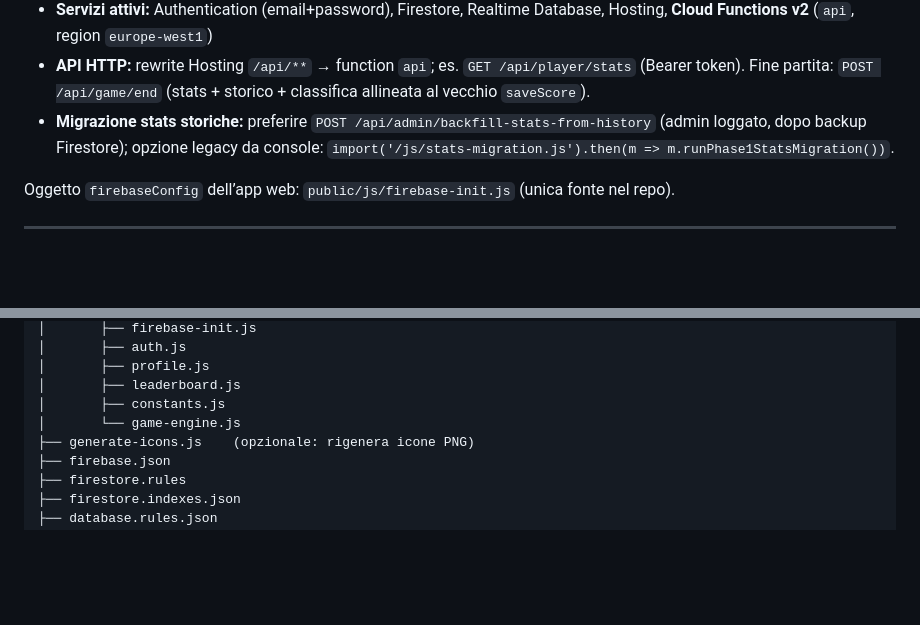
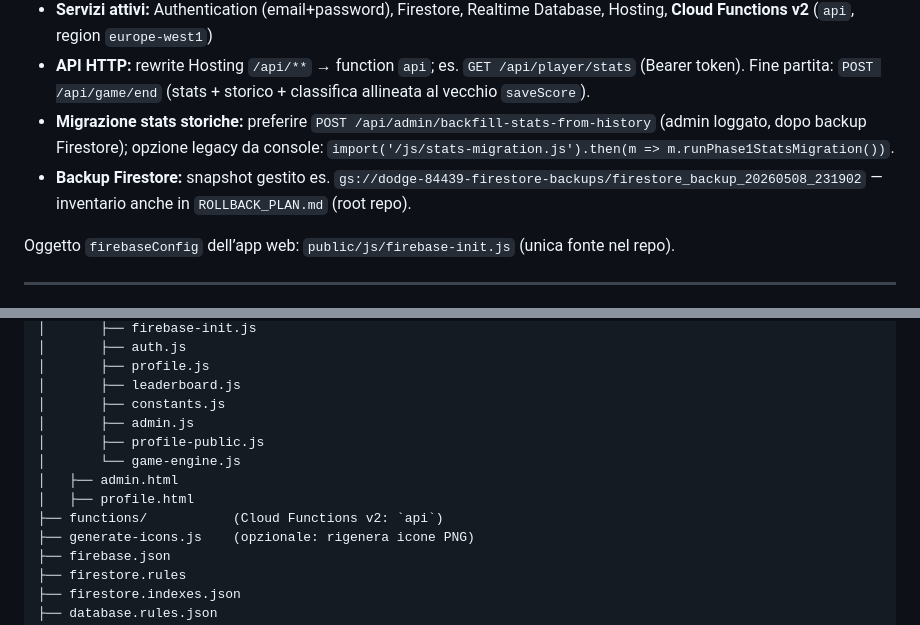
Before and after one commit to Danieleeee8888/dodge, a Markdown page: evoluzione/CONTINUA_DA_QUI.md, 2 parts joined by grey strips. Rendered like a GitHub page; blank space fills up the shorter version.

Commit message:
docs(evoluzione): backup GCS in CONTINUA_DA_QUI e struttura admin/functions
Co-authored-by: Cursor <cursoragent@cursor.com>

```diff
--- a/evoluzione/CONTINUA_DA_QUI.md
+++ b/evoluzione/CONTINUA_DA_QUI.md
@@ -17,6 +17,7 @@ Path assoluti consigliati per strumenti che accettano path completi: prefisso `C
 - **Servizi attivi:** Authentication (email+password), Firestore, Realtime Database, Hosting, **Cloud Functions v2** (`api`, region `europe-west1`)
 - **API HTTP:** rewrite Hosting `/api/**` → function `api`; es. `GET /api/player/stats` (Bearer token). Fine partita: `POST /api/game/end` (stats + storico + classifica allineata al vecchio `saveScore`).
 - **Migrazione stats storiche:** preferire `POST /api/admin/backfill-stats-from-history` (admin loggato, dopo backup Firestore); opzione legacy da console: `import('/js/stats-migration.js').then(m => m.runPhase1StatsMigration())`.
+- **Backup Firestore:** snapshot gestito es. `gs://dodge-84439-firestore-backups/firestore_backup_20260508_231902` — inventario anche in `ROLLBACK_PLAN.md` (root repo).
 
 Oggetto `firebaseConfig` dell’app web: `public/js/firebase-init.js` (unica fonte nel repo).
 
@@ -39,7 +40,12 @@ evoluzione/
 │       ├── profile.js
 │       ├── leaderboard.js
 │       ├── constants.js
+│       ├── admin.js
+│       ├── profile-public.js
 │       └── game-engine.js
+│   ├── admin.html
+│   ├── profile.html
+├── functions/           (Cloud Functions v2: `api`)
 ├── generate-icons.js    (opzionale: rigenera icone PNG)
 ├── firebase.json
 ├── firestore.rules
```
